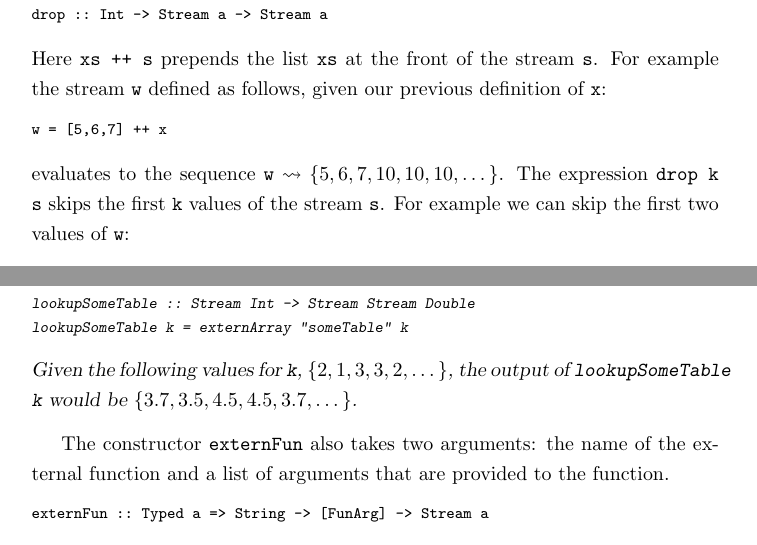
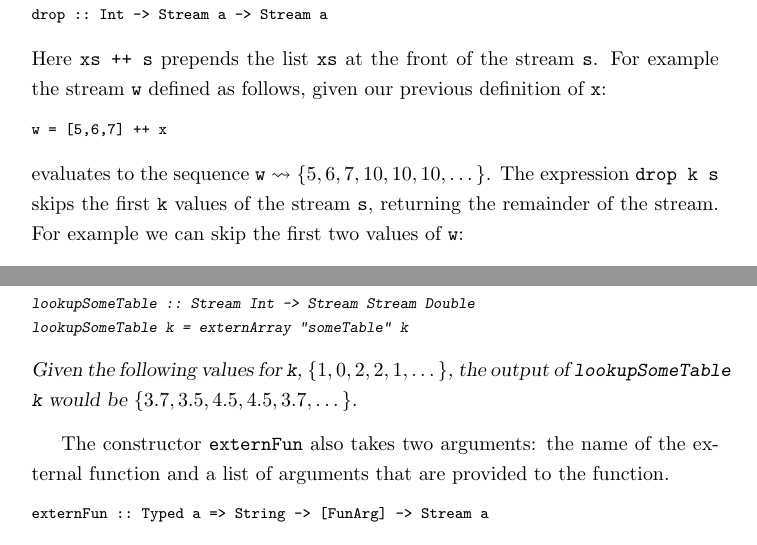
Before and after one commit to Copilot-Language/copilot-discussion, a LaTeX document (tutorial/copilot_tutorial.tex): two parts of pages 5 and 11 of 22, joined at a grey line, cut so that both start at the same text. Compiled offline with pdfLaTeX.

Commit message:
tweaks to tutorial.

```diff
--- a/tutorial/copilot_tutorial.tex
+++ b/tutorial/copilot_tutorial.tex
@@ -337,7 +337,8 @@ w = [5,6,7] ++ x
 %
 evaluates to the sequence
 $\mathtt{w} \leadsto \{5, 6, 7, 10, 10, 10, \dots\}$.
-The expression {\tt drop k s} skips the first {\tt k} values of the stream {\tt s}.
+The expression {\tt drop k s} skips the first {\tt k} values of the stream {\tt
+  s}, returning the remainder of the stream.
 For example we can skip the first two values of {\tt w}:
 %
 \begin{code}
@@ -703,7 +704,7 @@ lookupSomeTable :: Stream Int -> Stream Stream Double
 lookupSomeTable k = externArray "someTable" k
 \end{code}
 %
-Given the following values for \texttt{k}, $\{2, 1, 3, 3, 2, \dots \}$, the output of
+Given the following values for \texttt{k}, $\{1, 0, 2, 2, 1, \dots \}$, the output of
 \texttt{lookupSomeTable k} would be $\{3.7, 3.5, 4.5, 4.5, 3.7, \dots \}$.
 \end{example}
 
```
Also changed, not shown: tutorial/copilot_tutorial.pdf, tutorial/copilot_tutorial.tex (6 more changed lines).
